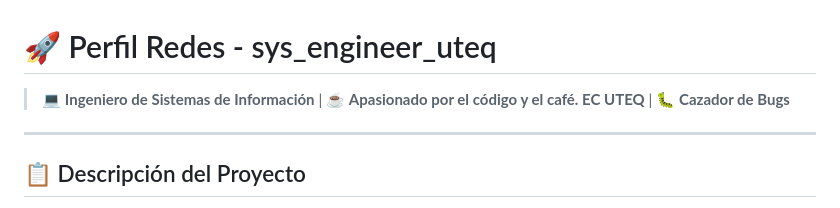
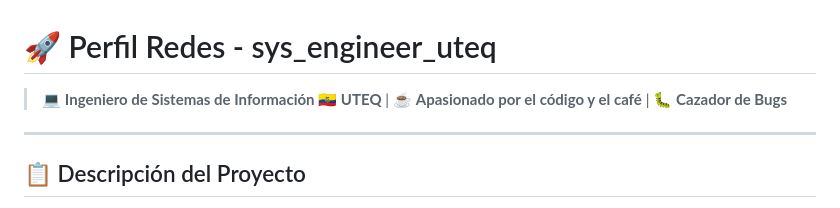
Before and after one commit to balmeidac/diseno-sitios-web, a Markdown page: perfil-redes/README.md, the part around the change. Rendered like a GitHub page.

Commit message:
emoticon EC al inicio del readme

```diff
--- a/perfil-redes/README.md
+++ b/perfil-redes/README.md
@@ -1,6 +1,6 @@
 # 🚀 Perfil Redes - sys_engineer_uteq
 
-> 💻 **Ingeniero de Sistemas de Información** | ☕ **Apasionado por el código y el café. EC UTEQ** | 🐛 **Cazador de Bugs**
+> 💻 **Ingeniero de Sistemas de Información 🇪🇨 UTEQ** | ☕ **Apasionado por el código y el café** | 🐛 **Cazador de Bugs**
 
 ---
 
```
